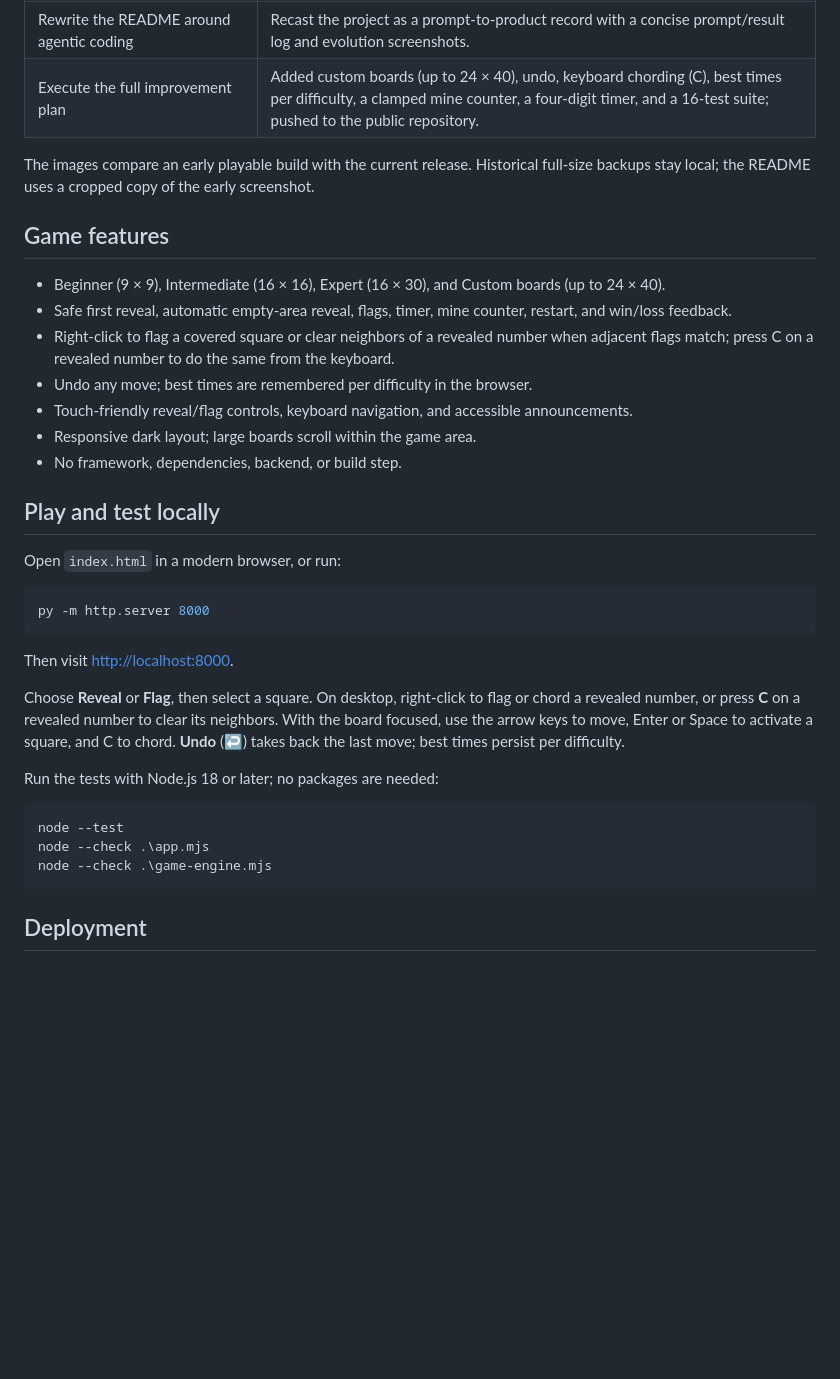
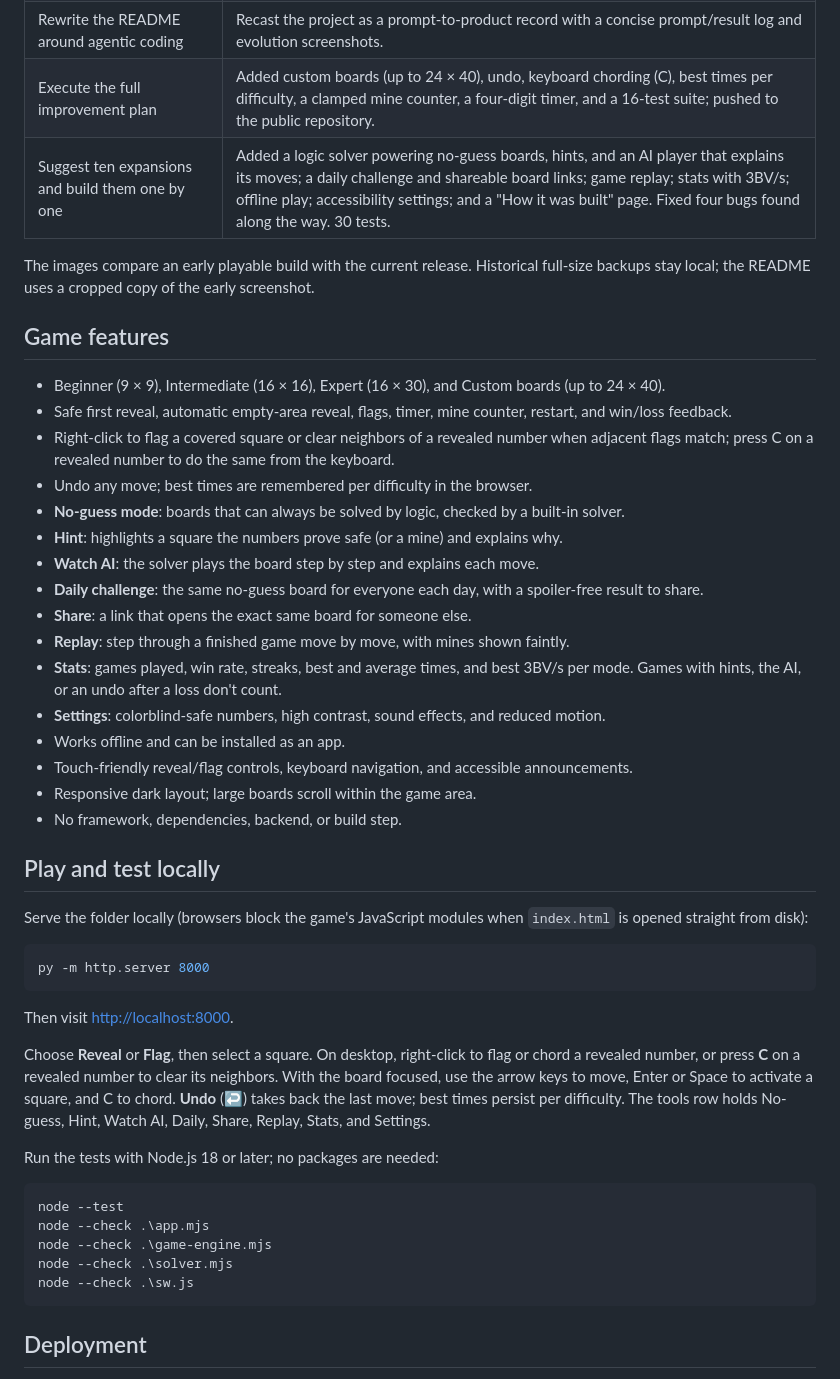
Before and after one commit to Huu-Dat-Nguyen/agentic-minesweeper, a Markdown page: README.md, the part around one of its changes. Drawn GitHub-style; blank space fills up the shorter version.

````diff
--- a/README.md
+++ b/README.md
@@ -26,6 +28,7 @@ Minefield is both a playable web game and a record of prompt-driven development.
 | Prepare a public GitHub project | Published the source and enabled GitHub Pages for the live game. |
 | Rewrite the README around agentic coding | Recast the project as a prompt-to-product record with a concise prompt/result log and evolution screenshots. |
 | Execute the full improvement plan | Added custom boards (up to 24 × 40), undo, keyboard chording (C), best times per difficulty, a clamped mine counter, a four-digit timer, and a 16-test suite; pushed to the public repository. |
+| Suggest ten expansions and build them one by one | Added a logic solver powering no-guess boards, hints, and an AI player that explains its moves; a daily challenge and shareable board links; game replay; stats with 3BV/s; offline play; accessibility settings; and a "How it was built" page. Fixed four bugs found along the way. 30 tests. |
 
 The images compare an early playable build with the current release. Historical full-size backups stay local; the README uses a cropped copy of the early screenshot.
 
@@ -35,13 +38,22 @@ The images compare an early playable build with the current release. Historical
 - Safe first reveal, automatic empty-area reveal, flags, timer, mine counter, restart, and win/loss feedback.
 - Right-click to flag a covered square or clear neighbors of a revealed number when adjacent flags match; press C on a revealed number to do the same from the keyboard.
 - Undo any move; best times are remembered per difficulty in the browser.
+- **No-guess mode**: boards that can always be solved by logic, checked by a built-in solver.
+- **Hint**: highlights a square the numbers prove safe (or a mine) and explains why.
+- **Watch AI**: the solver plays the board step by step and explains each move.
+- **Daily challenge**: the same no-guess board for everyone each day, with a spoiler-free result to share.
+- **Share**: a link that opens the exact same board for someone else.
+- **Replay**: step through a finished game move by move, with mines shown faintly.
+- **Stats**: games played, win rate, streaks, best and average times, and best 3BV/s per mode. Games with hints, the AI, or an undo after a loss don't count.
+- **Settings**: colorblind-safe numbers, high contrast, sound effects, and reduced motion.
+- Works offline and can be installed as an app.
 - Touch-friendly reveal/flag controls, keyboard navigation, and accessible announcements.
 - Responsive dark layout; large boards scroll within the game area.
 - No framework, dependencies, backend, or build step.
 
 ## Play and test locally
 
-Open `index.html` in a modern browser, or run:
+Serve the folder locally (browsers block the game's JavaScript modules when `index.html` is opened straight from disk):
 
 ```powershell
 py -m http.server 8000
@@ -49,7 +61,7 @@ py -m http.server 8000
 
 Then visit <http://localhost:8000>.
 
-Choose **Reveal** or **Flag**, then select a square. On desktop, right-click to flag or chord a revealed number, or press **C** on a revealed number to clear its neighbors. With the board focused, use the arrow keys to move, Enter or Space to activate a square, and C to chord. **Undo** (↩) takes back the last move; best times persist per difficulty.
+Choose **Reveal** or **Flag**, then select a square. On desktop, right-click to flag or chord a revealed number, or press **C** on a revealed number to clear its neighbors. With the board focused, use the arrow keys to move, Enter or Space to activate a square, and C to chord. **Undo** (↩) takes back the last move; best times persist per difficulty. The tools row holds No-guess, Hint, Watch AI, Daily, Share, Replay, Stats, and Settings.
 
 Run the tests with Node.js 18 or later; no packages are needed:
 
@@ -57,6 +69,8 @@ Run the tests with Node.js 18 or later; no packages are needed:
 node --test
 node --check .\app.mjs
 node --check .\game-engine.mjs
+node --check .\solver.mjs
+node --check .\sw.js
 ```
 
 ## Deployment
````
Also changed, not shown: other parts of README.md (+4 -2 lines), AGENTS.md (+39 -10 lines), docs/images/minefield-feature-expansion.png (added), icons/icon-192.png (added), icons/icon-512.png (added), 14 other files.
